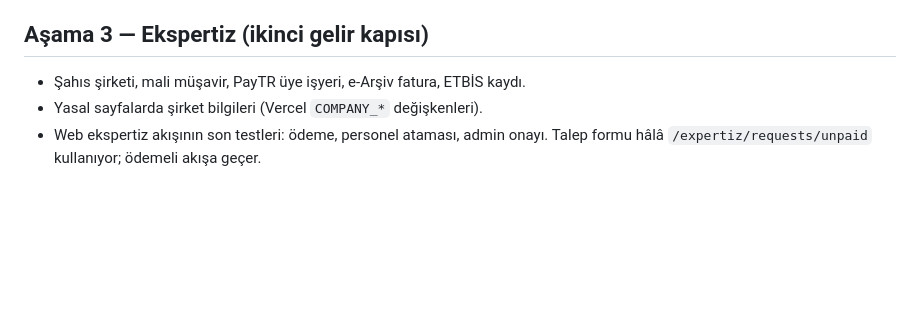
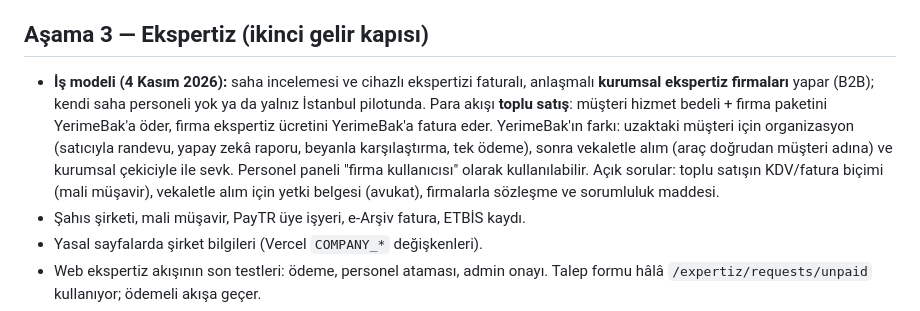
Before and after one commit to aslanmaya28-max/expertiz_sistemleri, a Markdown page: docs/YOL_HARITASI.md, the part around the change. Drawn GitHub-style; blank space fills up the shorter version.

Commit message:
Yol haritası: ekspertizde kurumsal firma (B2B) modeli ve toplu satış para akışı (kullanıcı kararı)
Co-Authored-By: Claude Opus 5.5 <noreply@anthropic.com>

```diff
--- a/docs/YOL_HARITASI.md
+++ b/docs/YOL_HARITASI.md
@@ -33,6 +33,12 @@ Kurallar:
 - Uygulama gelirinin vergisi (GVK 20/B istisnası ya da şahıs şirketi) mali müşavirle netleşir.
 
 ## Aşama 3 — Ekspertiz (ikinci gelir kapısı)
+- **İş modeli (4 Kasım 2026):** saha incelemesi ve cihazlı ekspertizi faturalı, anlaşmalı **kurumsal ekspertiz firmaları** yapar (B2B);
+  kendi saha personeli yok ya da yalnız İstanbul pilotunda. Para akışı **toplu satış**: müşteri hizmet bedeli + firma paketini YerimeBak'a öder,
+  firma ekspertiz ücretini YerimeBak'a fatura eder. YerimeBak'ın farkı: uzaktaki müşteri için organizasyon (satıcıyla randevu, yapay zekâ
+  raporu, beyanla karşılaştırma, tek ödeme), sonra vekaletle alım (araç doğrudan müşteri adına) ve kurumsal çekiciyle ile sevk.
+  Personel paneli "firma kullanıcısı" olarak kullanılabilir. Açık sorular: toplu satışın KDV/fatura biçimi (mali müşavir), vekaletle alım için
+  yetki belgesi (avukat), firmalarla sözleşme ve sorumluluk maddesi.
 - Şahıs şirketi, mali müşavir, PayTR üye işyeri, e-Arşiv fatura, ETBİS kaydı.
 - Yasal sayfalarda şirket bilgileri (Vercel `COMPANY_*` değişkenleri).
 - Web ekspertiz akışının son testleri: ödeme, personel ataması, admin onayı. Talep formu hâlâ `/expertiz/requests/unpaid` kullanıyor; ödemeli akışa geçer.
```
